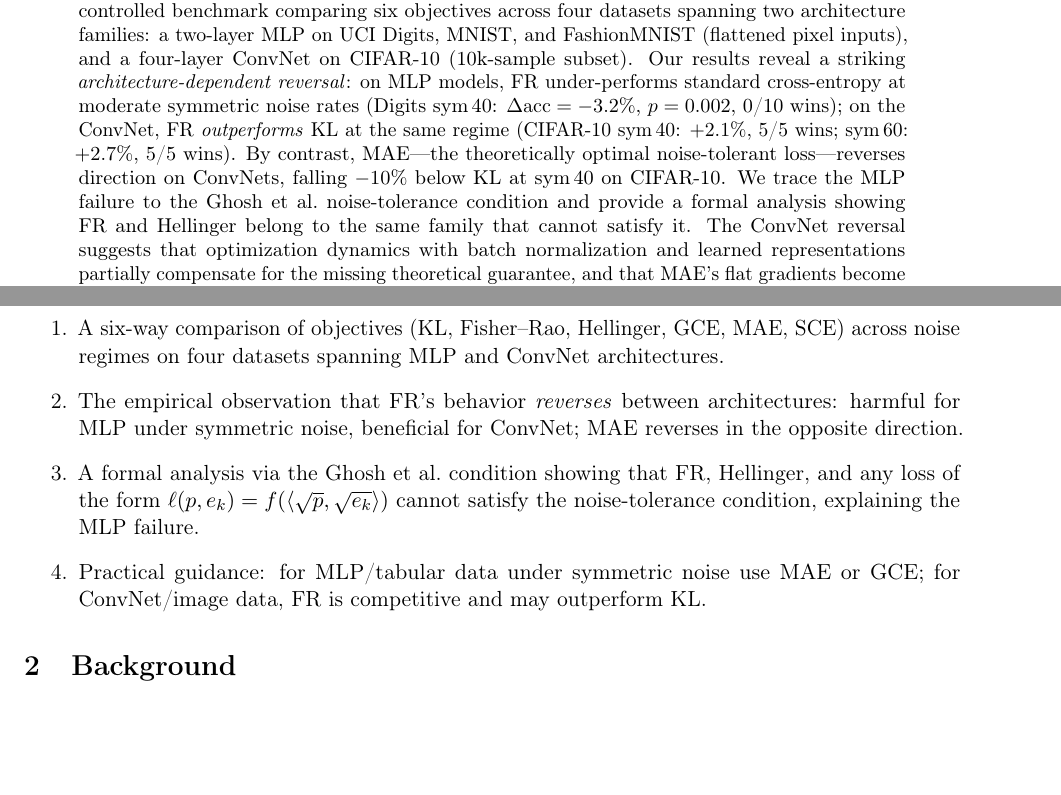
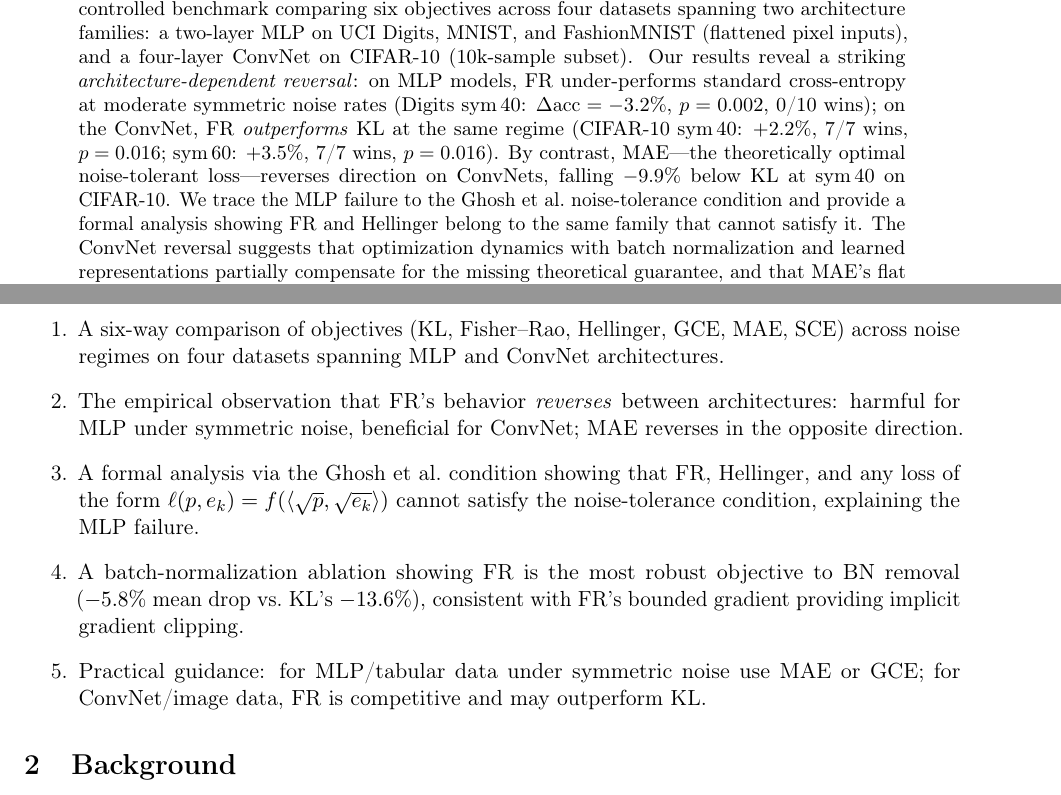
Before and after one commit to mbottoni/fisher-rao-ml, a LaTeX paper (reports/fr_noisy_labels.tex): two parts of pages 1 and 2 of 12, joined at a grey line, cut so that both start at the same text, the shorter picture padded with empty space. Compiled offline with pdfLaTeX.

Commit message:
Direction 1: update abstract with 7-seed stats; add BN ablation to contributions
- Abstract: sym_40 +2.2% (was +2.1%), sym_60 +3.5% (was +2.7%), all p=0.016 7/7 wins
- Contributions: add item 4 (BN ablation: FR most robust to BN removal, -5.8% vs KL -13.6%)
- MAE ConvNet failure: -9.9% (was -10%)

```diff
--- a/reports/fr_noisy_labels.tex
+++ b/reports/fr_noisy_labels.tex
@@ -39,9 +39,9 @@ Our results reveal a striking \emph{architecture-dependent reversal}:
 on MLP models, FR under-performs standard cross-entropy at moderate symmetric
 noise rates (Digits sym\,40: $\Delta\mathrm{acc} = -3.2\%$, $p=0.002$,
 0/10 wins); on the ConvNet, FR \emph{outperforms} KL at the same regime
-(CIFAR-10 sym\,40: $+2.1\%$, 5/5 wins; sym\,60: $+2.7\%$, 5/5 wins).
+(CIFAR-10 sym\,40: $+2.2\%$, 7/7 wins, $p=0.016$; sym\,60: $+3.5\%$, 7/7 wins, $p=0.016$).
 By contrast, MAE---the theoretically optimal noise-tolerant loss---reverses
-direction on ConvNets, falling $-10\%$ below KL at sym\,40 on CIFAR-10.
+direction on ConvNets, falling $-9.9\%$ below KL at sym\,40 on CIFAR-10.
 We trace the MLP failure to the Ghosh et al.\ noise-tolerance condition and
 provide a formal analysis showing FR and Hellinger belong to the same family
 that cannot satisfy it.
@@ -95,6 +95,9 @@ Our contributions are:
     Hellinger, and any loss of the form $\ell(p, e_k) = f(\langle \sqrt{p},
     \sqrt{e_k} \rangle)$ cannot satisfy the noise-tolerance condition,
     explaining the MLP failure.
+  \item A batch-normalization ablation showing FR is the most robust objective to
+    BN removal ($-5.8\%$ mean drop vs.\ KL's $-13.6\%$), consistent with FR's
+    bounded gradient providing implicit gradient clipping.
   \item Practical guidance: for MLP/tabular data under symmetric noise use MAE
     or GCE; for ConvNet/image data, FR is competitive and may outperform KL.
 \end{enumerate}
```
